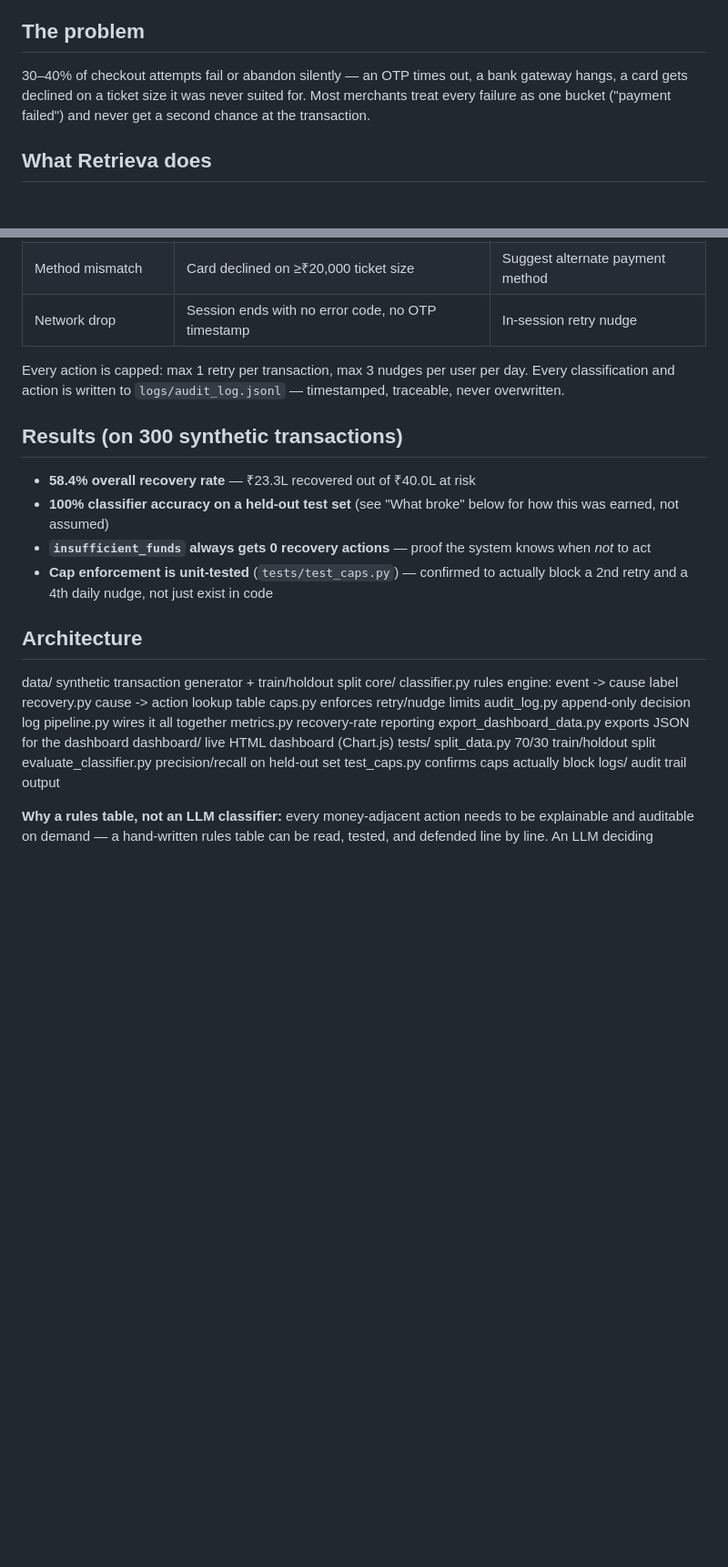
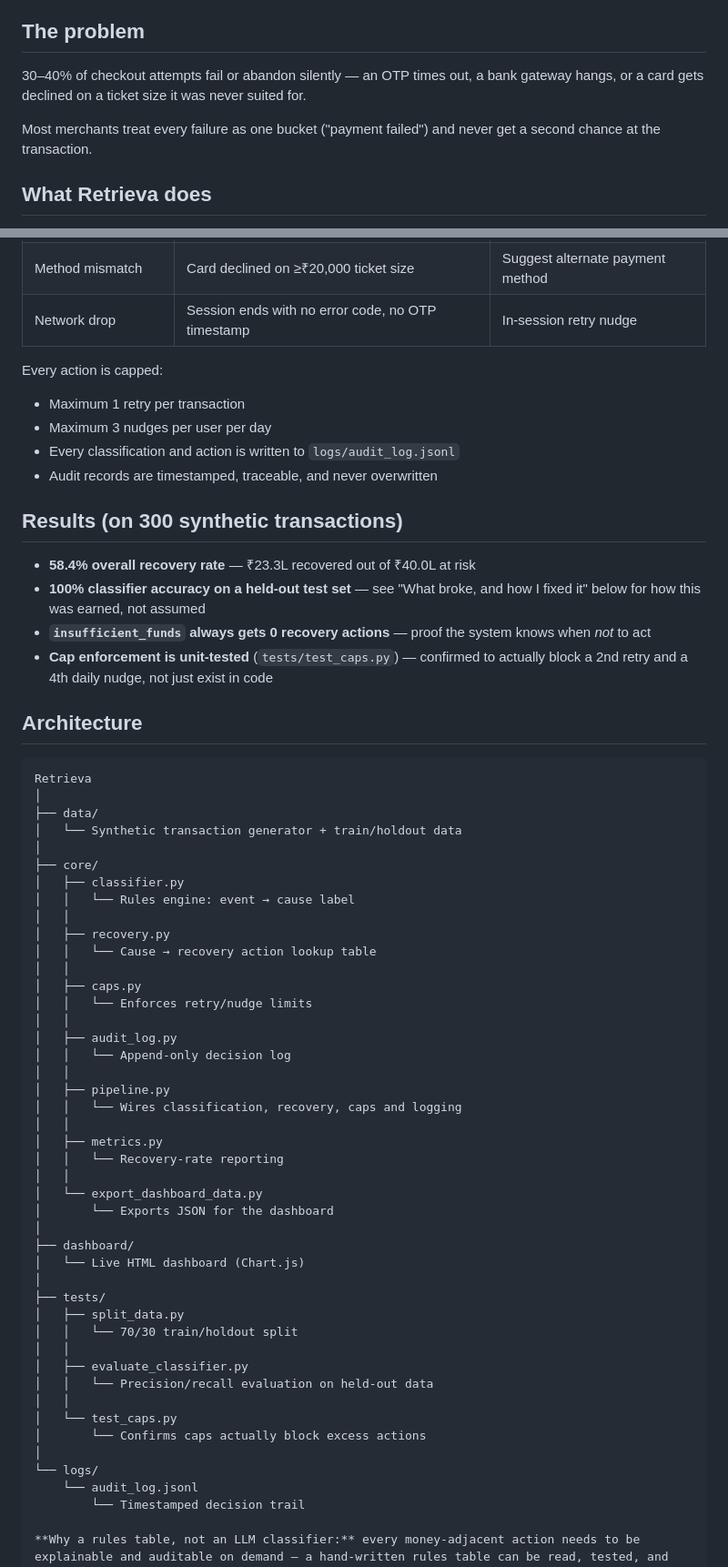
Before and after one commit to Anjali61034/Retrieva, a Markdown page: README.md, 2 parts joined by grey strips. Shown at 91% size. Rendered like a GitHub page; blank space fills up the shorter version.

Commit message:
Write full README: problem, architecture, results, bug story, run instructions

````diff
--- a/README.md
+++ b/README.md
@@ -4,7 +4,9 @@
 
 ## The problem
 
-30–40% of checkout attempts fail or abandon silently — an OTP times out, a bank gateway hangs, a card gets declined on a ticket size it was never suited for. Most merchants treat every failure as one bucket ("payment failed") and never get a second chance at the transaction.
+30–40% of checkout attempts fail or abandon silently — an OTP times out, a bank gateway hangs, or a card gets declined on a ticket size it was never suited for.
+
+Most merchants treat every failure as one bucket ("payment failed") and never get a second chance at the transaction.
 
 ## What Retrieva does
 
@@ -18,32 +20,66 @@ Retrieva classifies every failed/abandoned transaction into one of five causes f
 | Method mismatch | Card declined on ≥₹20,000 ticket size | Suggest alternate payment method |
 | Network drop | Session ends with no error code, no OTP timestamp | In-session retry nudge |
 
-Every action is capped: max 1 retry per transaction, max 3 nudges per user per day. Every classification and action is written to `logs/audit_log.jsonl` — timestamped, traceable, never overwritten.
+Every action is capped:
+
+- Maximum 1 retry per transaction
+- Maximum 3 nudges per user per day
+- Every classification and action is written to `logs/audit_log.jsonl`
+- Audit records are timestamped, traceable, and never overwritten
 
 ## Results (on 300 synthetic transactions)
 
 - **58.4% overall recovery rate** — ₹23.3L recovered out of ₹40.0L at risk
-- **100% classifier accuracy on a held-out test set** (see "What broke" below for how this was earned, not assumed)
+- **100% classifier accuracy on a held-out test set** — see "What broke, and how I fixed it" below for how this was earned, not assumed
 - **`insufficient_funds` always gets 0 recovery actions** — proof the system knows when *not* to act
 - **Cap enforcement is unit-tested** (`tests/test_caps.py`) — confirmed to actually block a 2nd retry and a 4th daily nudge, not just exist in code
 
 ## Architecture
-data/ synthetic transaction generator + train/holdout split
-core/
-classifier.py rules engine: event -> cause label
-recovery.py cause -> action lookup table
-caps.py enforces retry/nudge limits
-audit_log.py append-only decision log
-pipeline.py wires it all together
-metrics.py recovery-rate reporting
-export_dashboard_data.py exports JSON for the dashboard
-dashboard/ live HTML dashboard (Chart.js)
-tests/
-split_data.py 70/30 train/holdout split
-evaluate_classifier.py precision/recall on held-out set
-test_caps.py confirms caps actually block
-logs/ audit trail output
 
+```text
+Retrieva
+│
+├── data/
+│   └── Synthetic transaction generator + train/holdout data
+│
+├── core/
+│   ├── classifier.py
+│   │   └── Rules engine: event → cause label
+│   │
+│   ├── recovery.py
+│   │   └── Cause → recovery action lookup table
+│   │
+│   ├── caps.py
+│   │   └── Enforces retry/nudge limits
+│   │
+│   ├── audit_log.py
+│   │   └── Append-only decision log
+│   │
+│   ├── pipeline.py
+│   │   └── Wires classification, recovery, caps and logging
+│   │
+│   ├── metrics.py
+│   │   └── Recovery-rate reporting
+│   │
+│   └── export_dashboard_data.py
+│       └── Exports JSON for the dashboard
+│
+├── dashboard/
+│   └── Live HTML dashboard (Chart.js)
+│
+├── tests/
+│   ├── split_data.py
+│   │   └── 70/30 train/holdout split
+│   │
+│   ├── evaluate_classifier.py
+│   │   └── Precision/recall evaluation on held-out data
+│   │
+│   └── test_caps.py
+│       └── Confirms caps actually block excess actions
+│
+└── logs/
+    └── audit_log.jsonl
+        └── Timestamped decision trail
 
 **Why a rules table, not an LLM classifier:** every money-adjacent action needs to be explainable and auditable on demand — a hand-written rules table can be read, tested, and defended line by line. An LLM deciding retry/discount amounts freely would be harder to bound and harder to prove safe under Track 01/03's "every money action explainable, bounded and gated" requirement.
 
````
